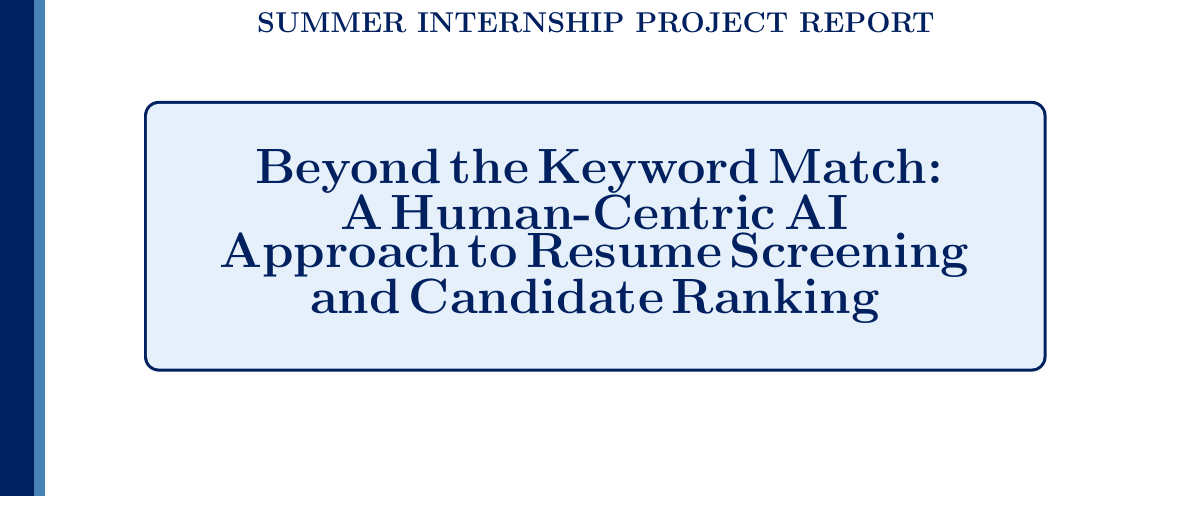
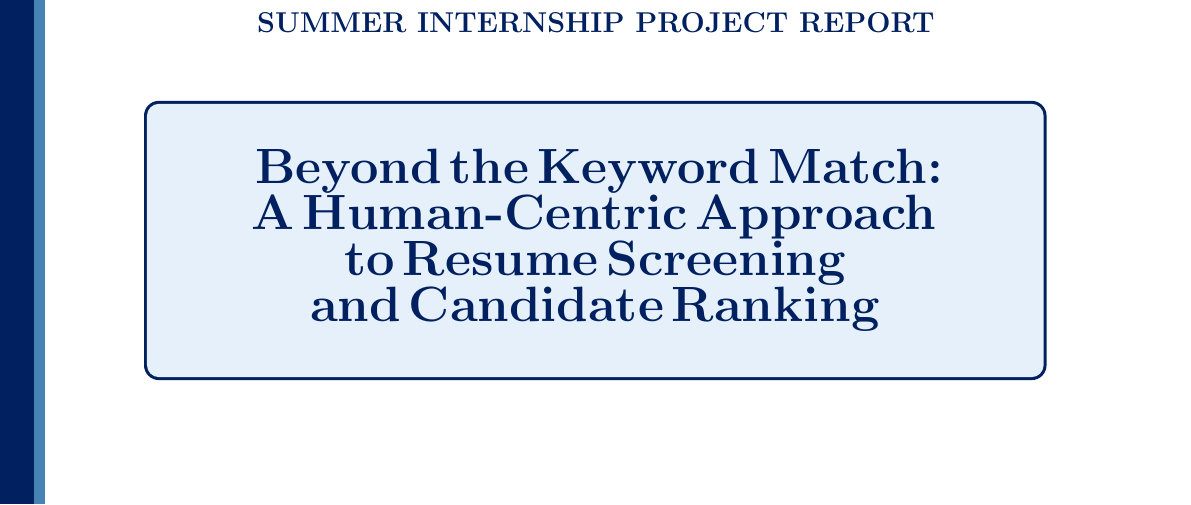
Before and after one commit to Amber-s-art/cv-screening, a LaTeX thesis (thesis/main.tex): part of page 1 of 25, cut so that both start at the same text. Compiled offline with pdfLaTeX.

Commit message:
Brief description of your updates

```diff
--- a/project report/main.tex
+++ b/thesis/main.tex
@@ -71,7 +71,7 @@
             halign=center,
             drop shadow=gray!50
         ]
-        {\huge \color{navyblue} \textbf{Beyond the Keyword Match:\\A Human-Centric AI Approach to Resume Screening and Candidate Ranking}}
+        {\huge \color{navyblue} \textbf{Beyond the Keyword Match:\\A Human-Centric Approach to Resume Screening and Candidate Ranking}}
     \end{tcolorbox}
 
     \vspace{1.5cm}
```
Also changed, not shown: project report/report.pdf (deleted), thesis/images/candidate pool.png (added), thesis/images/confusion_mat.png (renamed from project report/images/confusion_mat.png), thesis/images/density.png (renamed from project report/images/density.png), thesis/images/lgbm_rank_comp.png (renamed from project report/images/lgbm_rank_comp.png), thesis/images/ndcgs_comparison.png (renamed from project report/images/ndcgs_comparison.png), thesis/images/peanalty curves.png (added), thesis/images/roc_60.png (renamed from project report/images/roc_60.png), thesis/images/word_bar.png (renamed from project report/images/word_bar.png), thesis/images/word_cloud.png (renamed from project report/images/word_cloud.png), thesis/report.pdf (added), 1 other file.
